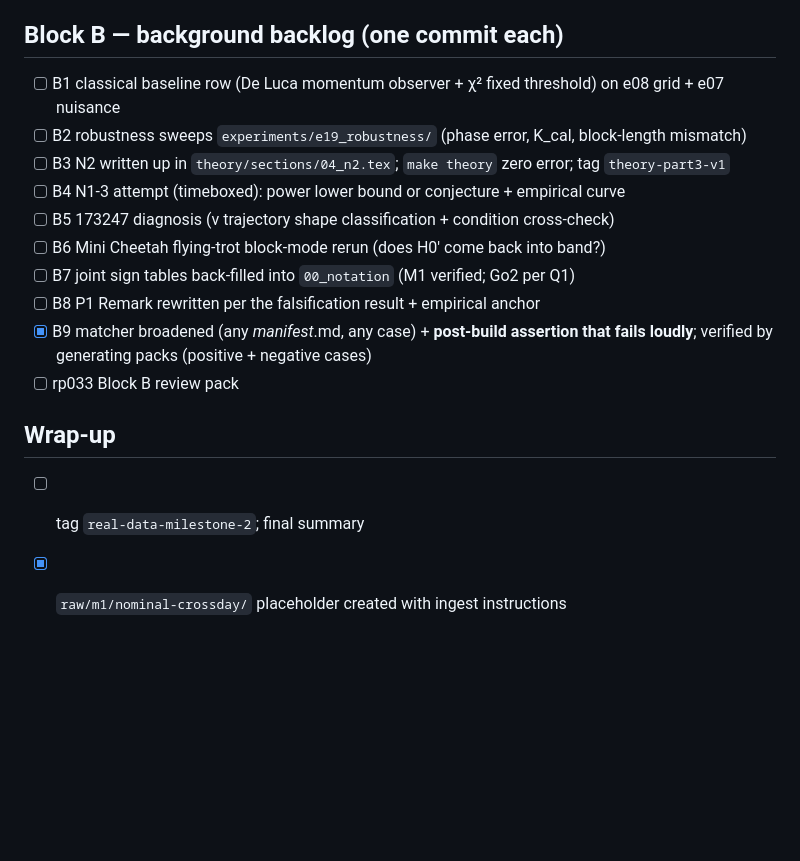
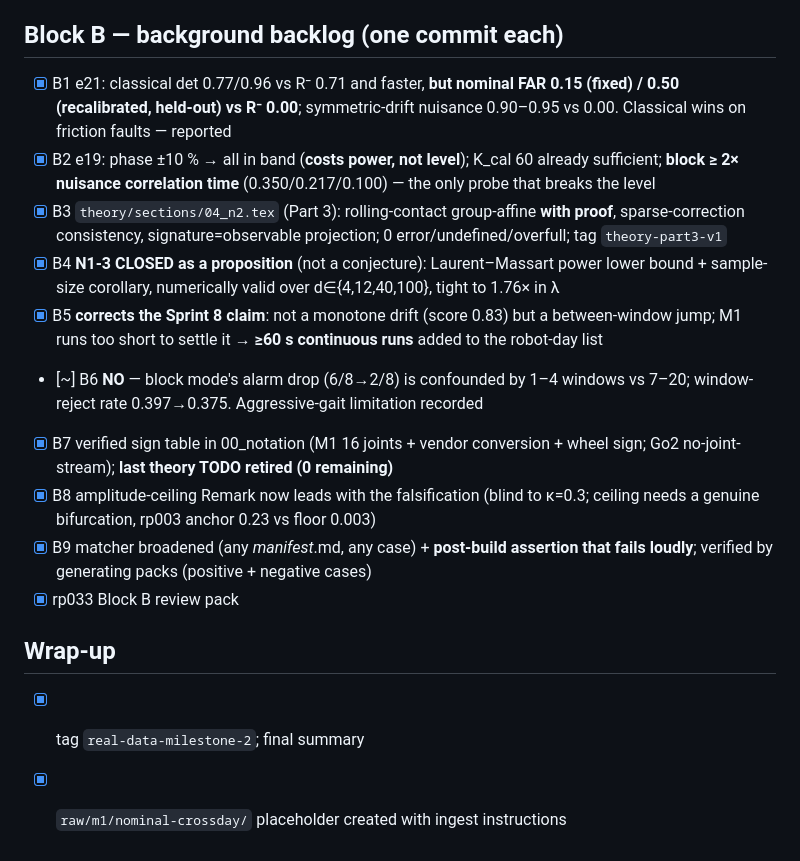
Before and after one commit to kaiwen123-yang/geofdi, a Markdown page: docs/sprints/sprint9_progress.md, the part around the change. GitHub-like rendering; blank space fills up the shorter version.

Commit message:
docs: sprint9 Block B done (rp033, 9/9); progress update

```diff
--- a/docs/sprints/sprint9_progress.md
+++ b/docs/sprints/sprint9_progress.md
@@ -29,17 +29,17 @@ Read this first in a new session; continue from the first unchecked item. `[ ]`
 - [x] rp032 Block R review pack
 
 ## Block B — background backlog (one commit each)
-- [ ] B1 classical baseline row (De Luca momentum observer + χ² fixed threshold) on e08 grid + e07 nuisance
-- [ ] B2 robustness sweeps `experiments/e19_robustness/` (phase error, K_cal, block-length mismatch)
-- [ ] B3 N2 written up in `theory/sections/04_n2.tex`; `make theory` zero error; tag `theory-part3-v1`
-- [ ] B4 N1-3 attempt (timeboxed): power lower bound or conjecture + empirical curve
-- [ ] B5 173247 diagnosis (ν trajectory shape classification + condition cross-check)
-- [ ] B6 Mini Cheetah flying-trot block-mode rerun (does H0' come back into band?)
-- [ ] B7 joint sign tables back-filled into `00_notation` (M1 verified; Go2 per Q1)
-- [ ] B8 P1 Remark rewritten per the falsification result + empirical anchor
+- [x] B1 e21: classical det 0.77/0.96 vs R⁻ 0.71 and faster, **but nominal FAR 0.15 (fixed) / 0.50 (recalibrated, held-out) vs R⁻ 0.00**; symmetric-drift nuisance 0.90–0.95 vs 0.00. Classical wins on friction faults — reported
+- [x] B2 e19: phase ±10 % → all in band (**costs power, not level**); K_cal 60 already sufficient; **block ≥ 2× nuisance correlation time** (0.350/0.217/0.100) — the only probe that breaks the level
+- [x] B3 `theory/sections/04_n2.tex` (Part 3): rolling-contact group-affine **with proof**, sparse-correction consistency, signature=observable projection; 0 error/undefined/overfull; tag `theory-part3-v1`
+- [x] B4 **N1-3 CLOSED as a proposition** (not a conjecture): Laurent–Massart power lower bound + sample-size corollary, numerically valid over d∈{4,12,40,100}, tight to 1.76× in λ
+- [x] B5 **corrects the Sprint 8 claim**: not a monotone drift (score 0.83) but a between-window jump; M1 runs too short to settle it → **≥60 s continuous runs** added to the robot-day list
+- [~] B6 **NO** — block mode's alarm drop (6/8→2/8) is confounded by 1–4 windows vs 7–20; window-reject rate 0.397→0.375. Aggressive-gait limitation recorded
+- [x] B7 verified sign table in 00_notation (M1 16 joints + vendor conversion + wheel sign; Go2 no-joint-stream); **last theory TODO retired (0 remaining)**
+- [x] B8 amplitude-ceiling Remark now leads with the falsification (blind to κ=0.3; ceiling needs a genuine bifurcation, rp003 anchor 0.23 vs floor 0.003)
 - [x] B9 matcher broadened (any *manifest*.md, any case) + **post-build assertion that fails loudly**; verified by generating packs (positive + negative cases)
-- [ ] rp033 Block B review pack
+- [x] rp033 Block B review pack
 
 ## Wrap-up
-- [ ] tag `real-data-milestone-2`; final summary
+- [x] tag `real-data-milestone-2`; final summary
 - [x] `raw/m1/nominal-crossday/` placeholder created with ingest instructions
```
